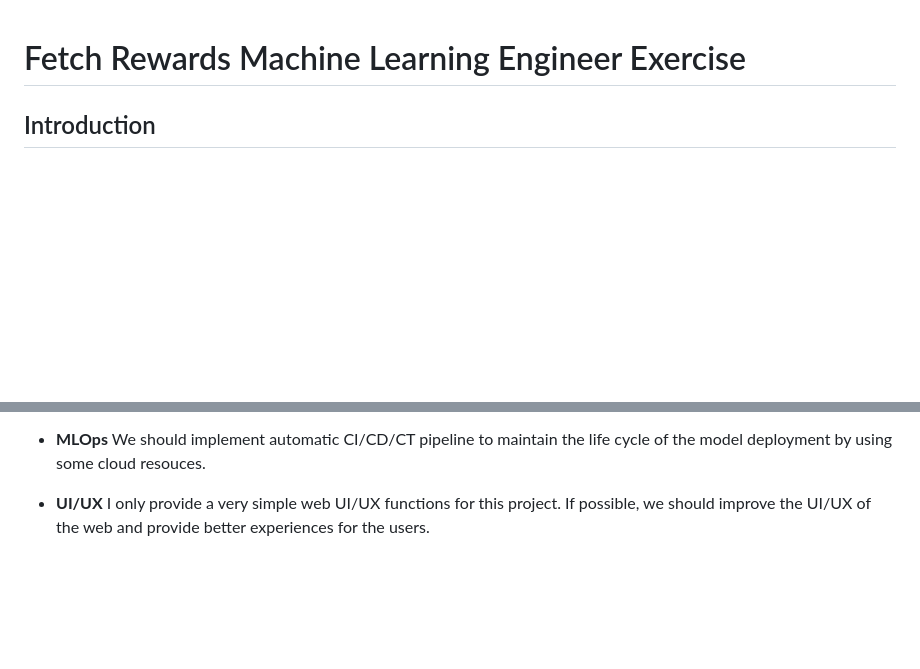
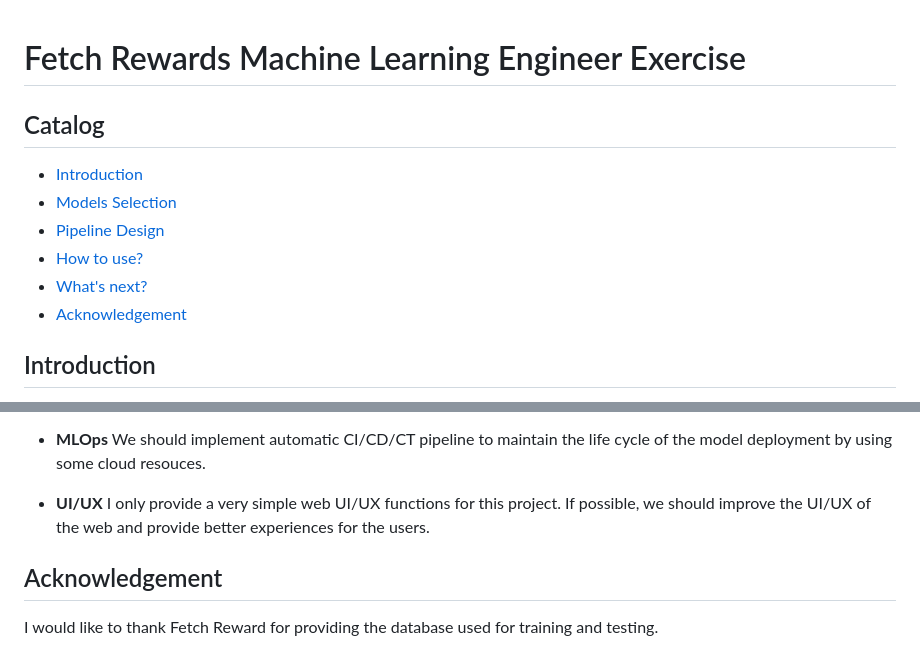
Before and after one commit to jasonpeng789/Fetch-MLE, a Markdown page: README.md, 2 parts joined by grey strips. Drawn GitHub-style; blank space fills up the shorter version.

```diff
--- a/README.md
+++ b/README.md
@@ -1,4 +1,12 @@
 # Fetch Rewards Machine Learning Engineer Exercise
+## Catalog
+- [Introduction](#introduction)
+- [Models Selection](#models-selection)
+- [Pipeline Design](#pipeline-design)
+- [How to use?](#how-to-use)
+- [What's next?](#whats-next)
+- [Acknowledgement](#acknowledgement)
+
 ## Introduction
 At fetch, we are monitoring the number of the scanned receipts to our app on a daily base as one of our KPIs. From business standpoint, we sometimes need to predict the possible number of the scanned receipts for a given future month.
 
@@ -87,3 +95,6 @@ This pipeline is a simple version. If we can have more resources in the future,
 - **MLOps** We should implement automatic CI/CD/CT pipeline to maintain the life cycle of the model deployment by using some cloud resouces.
 
 - **UI/UX** I only provide a very simple web UI/UX functions for this project. If possible, we should improve the UI/UX of the web and provide better experiences for the users.
+
+## Acknowledgement
+I would like to thank Fetch Reward for providing the database used for training and testing.
```
